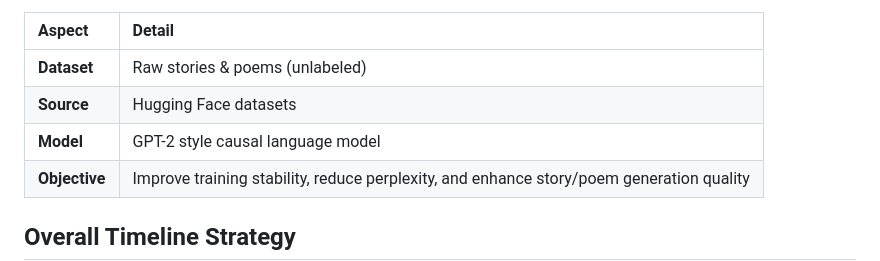
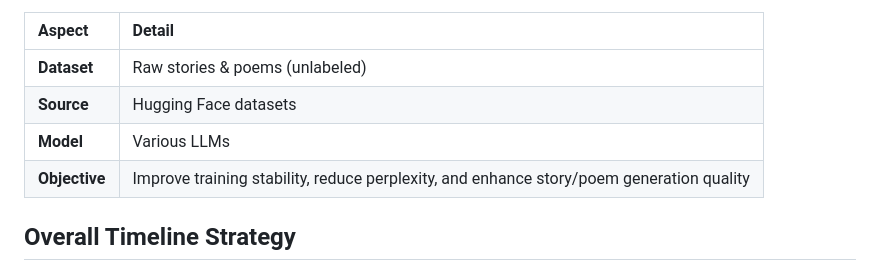
Before and after one commit to amrmausadx/ai-assistant-x, a Markdown page: Action_Plan.md, the part around the change. Drawn GitHub-style.

Commit message:
Update model description to include various LLMs

```diff
--- a/Action_Plan.md
+++ b/Action_Plan.md
@@ -8,7 +8,7 @@ This project focuses on fine-tuning a GPT-2 style causal language model using ra
 | :----- | :----- |
 | **Dataset** | Raw stories & poems (unlabeled) |
 | **Source** | Hugging Face datasets |
-| **Model** | GPT-2 style causal language model |
+| **Model** | Various LLMs |
 | **Objective** | Improve training stability, reduce perplexity, and enhance story/poem generation quality |
 
 ## Overall Timeline Strategy
```
